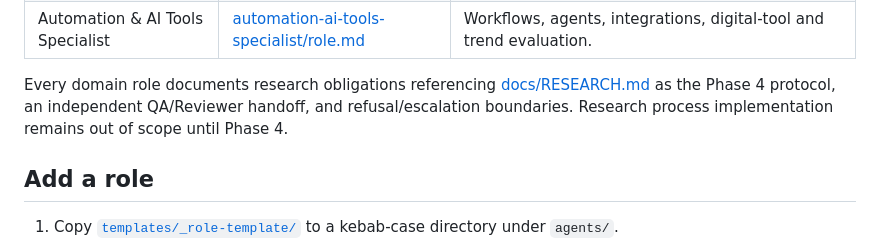
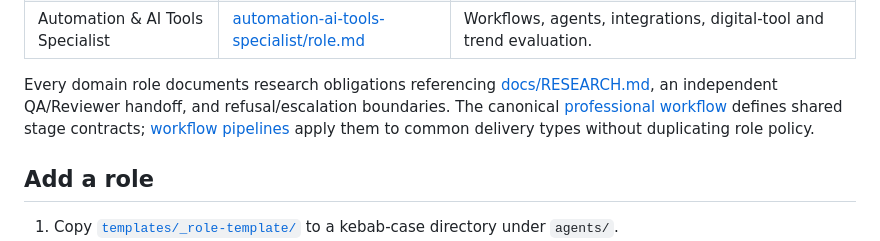
Before and after one commit to squiraldot/Agent-Team, a Markdown page: agents/README.md, the part around the change. Drawn GitHub-style.

Commit message:
Index Phase 5 workflow documentation

```diff
--- a/agents/README.md
+++ b/agents/README.md
@@ -27,7 +27,7 @@ The role directories are the canonical, runtime-neutral contracts. Each contains
 | Content Creator | [content-creator/role.md](content-creator/role.md) | Copy, scripts, social, blogs, documentation, localization including Hinglish when requested. |
 | Automation & AI Tools Specialist | [automation-ai-tools-specialist/role.md](automation-ai-tools-specialist/role.md) | Workflows, agents, integrations, digital-tool and trend evaluation. |
 
-Every domain role documents research obligations referencing [docs/RESEARCH.md](../docs/RESEARCH.md) as the Phase 4 protocol, an independent QA/Reviewer handoff, and refusal/escalation boundaries. Research process implementation remains out of scope until Phase 4.
+Every domain role documents research obligations referencing [docs/RESEARCH.md](../docs/RESEARCH.md), an independent QA/Reviewer handoff, and refusal/escalation boundaries. The canonical [professional workflow](../docs/WORKFLOW.md) defines shared stage contracts; [workflow pipelines](../workflows/README.md) apply them to common delivery types without duplicating role policy.
 
 ## Add a role
 
```
